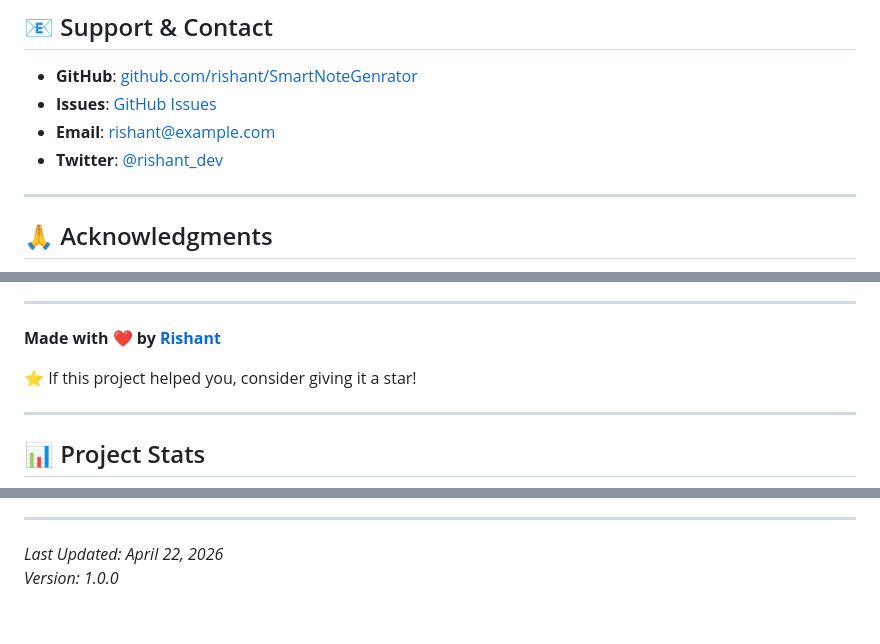
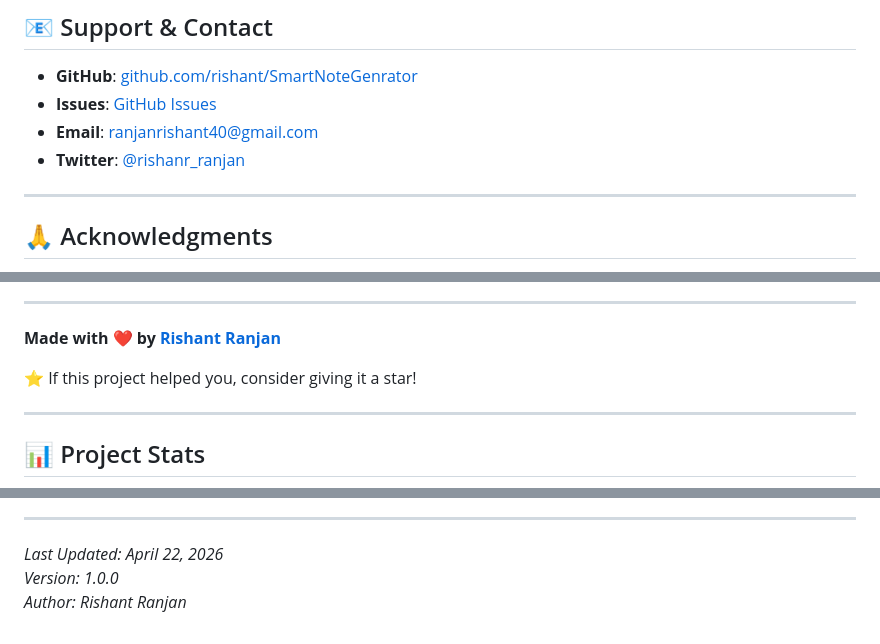
Before and after one commit to rishant-star/smart-notes-generator, a Markdown page: README.md, 3 parts joined by grey strips. Rendered like a GitHub page.

Commit message:
Update contact information and author details in README

```diff
--- a/README.md
+++ b/README.md
@@ -366,8 +366,8 @@ This project is licensed under the **MIT License** — see `LICENSE` file for de
 
 - **GitHub**: [github.com/rishant/SmartNoteGenrator](https://github.com/rishant/SmartNoteGenrator)
 - **Issues**: [GitHub Issues](https://github.com/rishant/SmartNoteGenrator/issues)
-- **Email**: rishant@example.com
-- **Twitter**: [@rishant_dev](https://twitter.com/rishant_dev)
+- **Email**: [ranjanrishant40@gmail.com](mailto:ranjanrishant40@gmail.com)
+- **Twitter**: [@rishanr_ranjan](https://twitter.com/rishanr_ranjan)
 
 ---
 
@@ -395,7 +395,7 @@ This project is licensed under the **MIT License** — see `LICENSE` file for de
 
 ---
 
-**Made with ❤️ by [Rishant](https://github.com/rishant)**
+**Made with ❤️ by [Rishant Ranjan](https://twitter.com/rishanr_ranjan)**
 
 ⭐ If this project helped you, consider giving it a star!
 
@@ -413,3 +413,4 @@ This project is licensed under the **MIT License** — see `LICENSE` file for de
 
 *Last Updated: April 22, 2026*
 *Version: 1.0.0*
+*Author: Rishant Ranjan*
```
